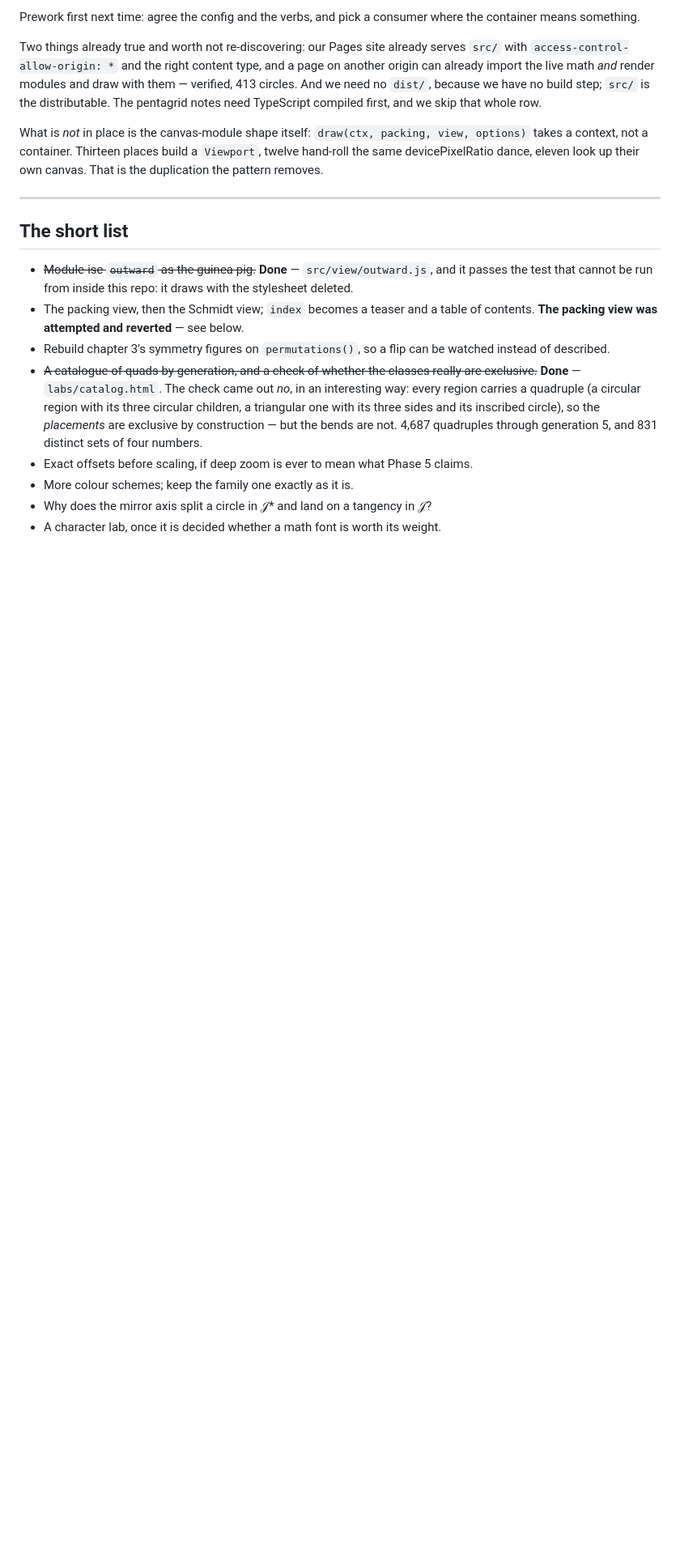
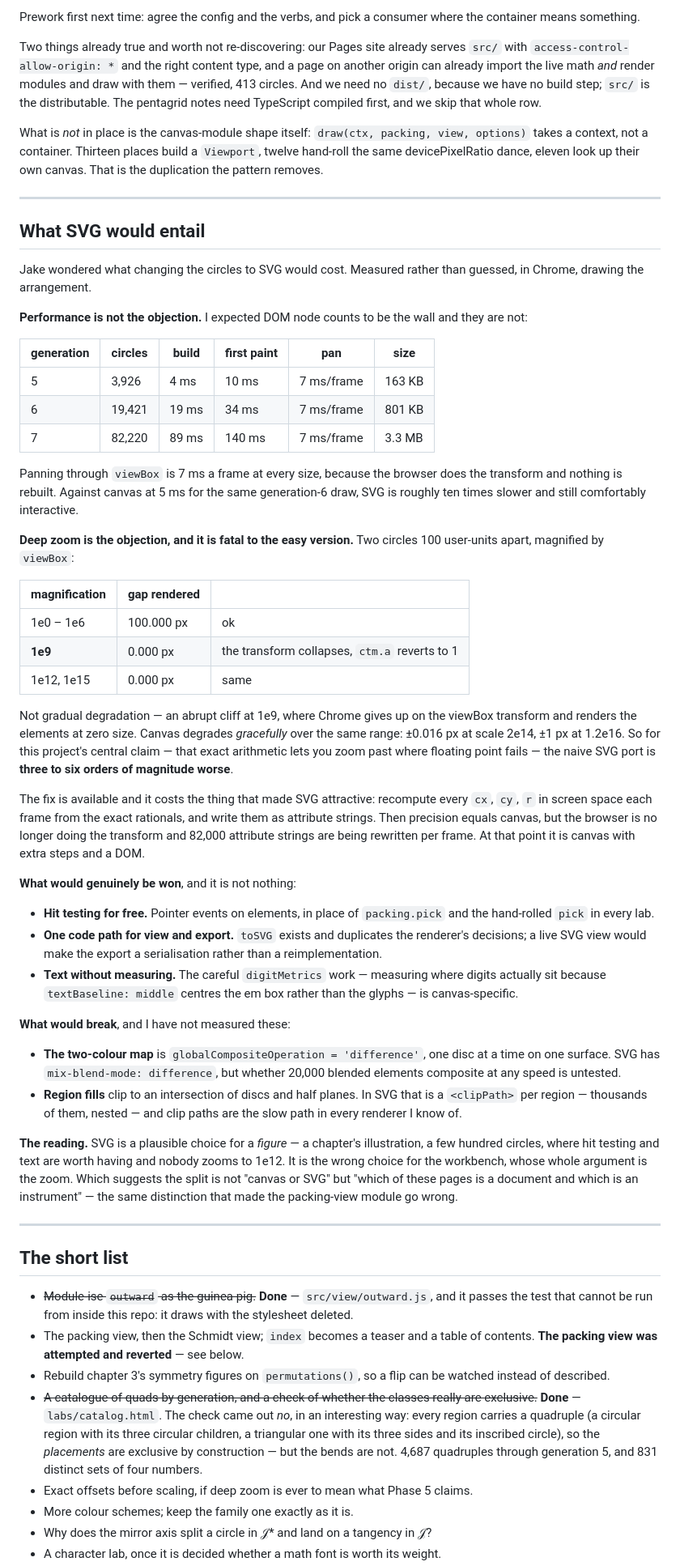
Before and after one commit to Jakeoil/kissing-circles, a Markdown page: INTERMISSION.md, the part around the change. Shown at 81% size. GitHub-like rendering; blank space fills up the shorter version.

Commit message:
Record the outline work, and measure what SVG would cost
plan.md 8.8 for the outlines: outlineRegion is right for a chapter figure with a dozen
regions and wrong for a partition by three orders of magnitude -- 54,685 stroke() calls at
generation 6, which is why there was a thousand-region cap and why outlines appeared at
some zoom levels and vanished at others. One path, one stroke, and shared boundaries
deduplicated at 2.8 curves drawn per distinct one. Both traps recorded: ctx.arc continues
the current subpath, so without a moveTo every circle is joined to the last by a chord
across the picture; and a count describing what was built must not live inside code that
draws, which is how skipping the buried partition broke the readout.

INTERMISSION for the SVG question, measured in Chrome rather than guessed, and I was wrong
about where the problem would be. DOM node counts are not the wall: 19,421 circles paint in
34 ms, 82,220 in 140 ms, and panning is 7 ms a frame at every size because viewBox lets the
browser do the transform and nothing is rebuilt. Ten times slower than canvas and still
comfortably interactive.

The objection is deep zoom, and it is a cliff rather than a slope. Two circles 100 units
apart magnified by viewBox render correctly to 1e6 and then at 1e9 the gap comes out
0.000 px with ctm.a reverted to 1 -- Chrome abandons the transform. Canvas degrades
gracefully over the same range, +-0.016 px at 2e14 and +-1 px at 1.2e16. So for the claim
this project rests on, the naive SVG port is three to six orders of magnitude worse. The
fix costs exactly what made SVG attractive: recompute every attribute per frame from the
exact rationals, at which point the browser is no longer doing the transform and it is
canvas with extra steps and a DOM.

Real wins recorded anyway -- hit testing for free, one code path for view and export
instead of toSVG reimplementing the renderer, text without measuring -- and two risks
flagged as unmeasured, whether mix-blend-mode composites at speed for the two-colour map
and what a clipPath per region costs for the fills.

The first precision test reported LOST at every magnification including 1e3, which was my
bug and not SVG's. Rewritten rather than reported.

Co-Authored-By: Claude Opus 5 <noreply@anthropic.com>
Claude-Session: https://claude.ai/code/session_01LTStUPGgvbQuSMqyEy7a1Z

```diff
--- a/INTERMISSION.md
+++ b/INTERMISSION.md
@@ -589,6 +589,73 @@ duplication the pattern removes.
 
 ---
 
+## What SVG would entail
+
+Jake wondered what changing the circles to SVG would cost. Measured rather than guessed,
+in Chrome, drawing the arrangement.
+
+**Performance is not the objection.** I expected DOM node counts to be the wall and they
+are not:
+
+| generation | circles | build | first paint | pan | size |
+|---|---|---|---|---|---|
+| 5 | 3,926 | 4 ms | 10 ms | 7 ms/frame | 163 KB |
+| 6 | 19,421 | 19 ms | 34 ms | 7 ms/frame | 801 KB |
+| 7 | 82,220 | 89 ms | 140 ms | 7 ms/frame | 3.3 MB |
+
+Panning through `viewBox` is 7 ms a frame at every size, because the browser does the
+transform and nothing is rebuilt. Against canvas at 5 ms for the same generation-6 draw,
+SVG is roughly ten times slower and still comfortably interactive.
+
+**Deep zoom is the objection, and it is fatal to the easy version.** Two circles 100
+user-units apart, magnified by `viewBox`:
+
+| magnification | gap rendered | |
+|---|---|---|
+| 1e0 – 1e6 | 100.000 px | ok |
+| **1e9** | 0.000 px | the transform collapses, `ctm.a` reverts to 1 |
+| 1e12, 1e15 | 0.000 px | same |
+
+Not gradual degradation — an abrupt cliff at 1e9, where Chrome gives up on the viewBox
+transform and renders the elements at zero size. Canvas degrades *gracefully* over the
+same range: ±0.016 px at scale 2e14, ±1 px at 1.2e16. So for this project's central
+claim — that exact arithmetic lets you zoom past where floating point fails — the naive
+SVG port is **three to six orders of magnitude worse**.
+
+The fix is available and it costs the thing that made SVG attractive: recompute every
+`cx`, `cy`, `r` in screen space each frame from the exact rationals, and write them as
+attribute strings. Then precision equals canvas, but the browser is no longer doing the
+transform and 82,000 attribute strings are being rewritten per frame. At that point it is
+canvas with extra steps and a DOM.
+
+**What would genuinely be won**, and it is not nothing:
+
+- **Hit testing for free.** Pointer events on elements, in place of `packing.pick` and the
+  hand-rolled `pick` in every lab.
+- **One code path for view and export.** `toSVG` exists and duplicates the renderer's
+  decisions; a live SVG view would make the export a serialisation rather than a
+  reimplementation.
+- **Text without measuring.** The careful `digitMetrics` work — measuring where digits
+  actually sit because `textBaseline: middle` centres the em box rather than the glyphs —
+  is canvas-specific.
+
+**What would break**, and I have not measured these:
+
+- **The two-colour map** is `globalCompositeOperation = 'difference'`, one disc at a time
+  on one surface. SVG has `mix-blend-mode: difference`, but whether 20,000 blended elements
+  composite at any speed is untested.
+- **Region fills** clip to an intersection of discs and half planes. In SVG that is a
+  `<clipPath>` per region — thousands of them, nested — and clip paths are the slow path in
+  every renderer I know of.
+
+**The reading.** SVG is a plausible choice for a *figure* — a chapter's illustration, a
+few hundred circles, where hit testing and text are worth having and nobody zooms to 1e12.
+It is the wrong choice for the workbench, whose whole argument is the zoom. Which suggests
+the split is not "canvas or SVG" but "which of these pages is a document and which is an
+instrument" — the same distinction that made the packing-view module go wrong.
+
+---
+
 ## The short list
 
 - ~~Module-ise `outward` as the guinea pig.~~ **Done** — `src/view/outward.js`, and it
```
Also changed, not shown: plan.md (+25 -0 lines).
